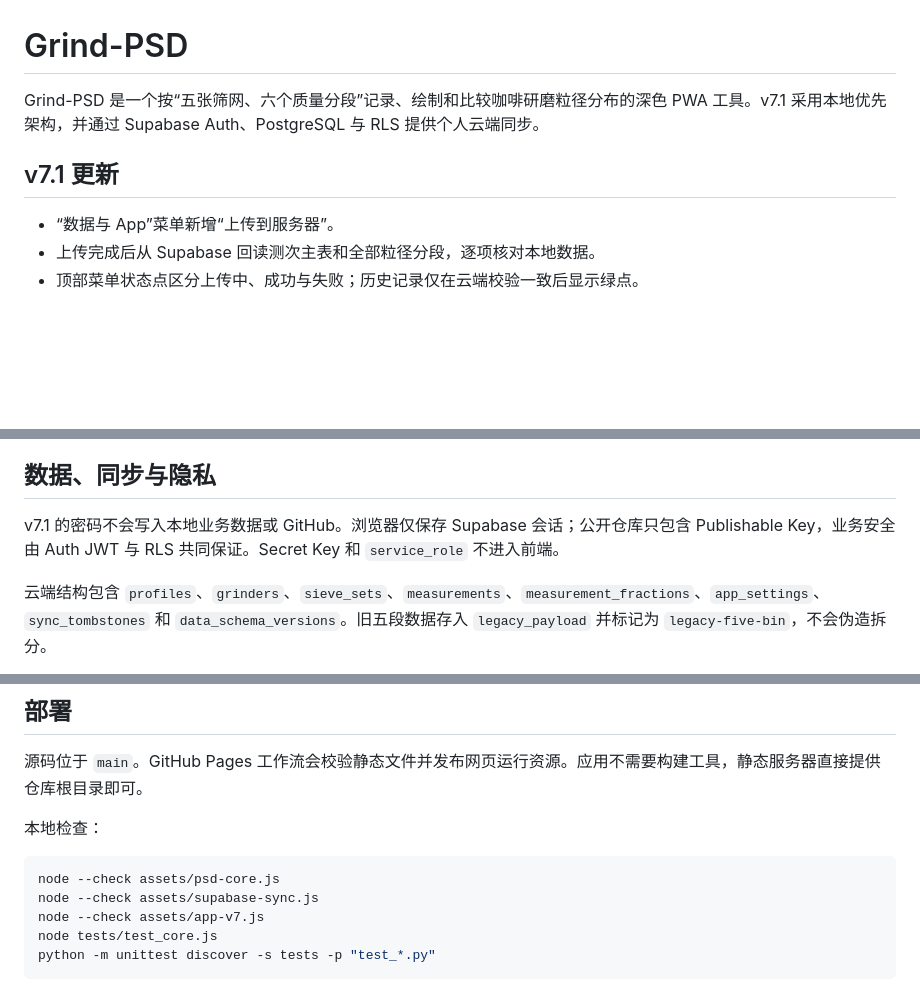
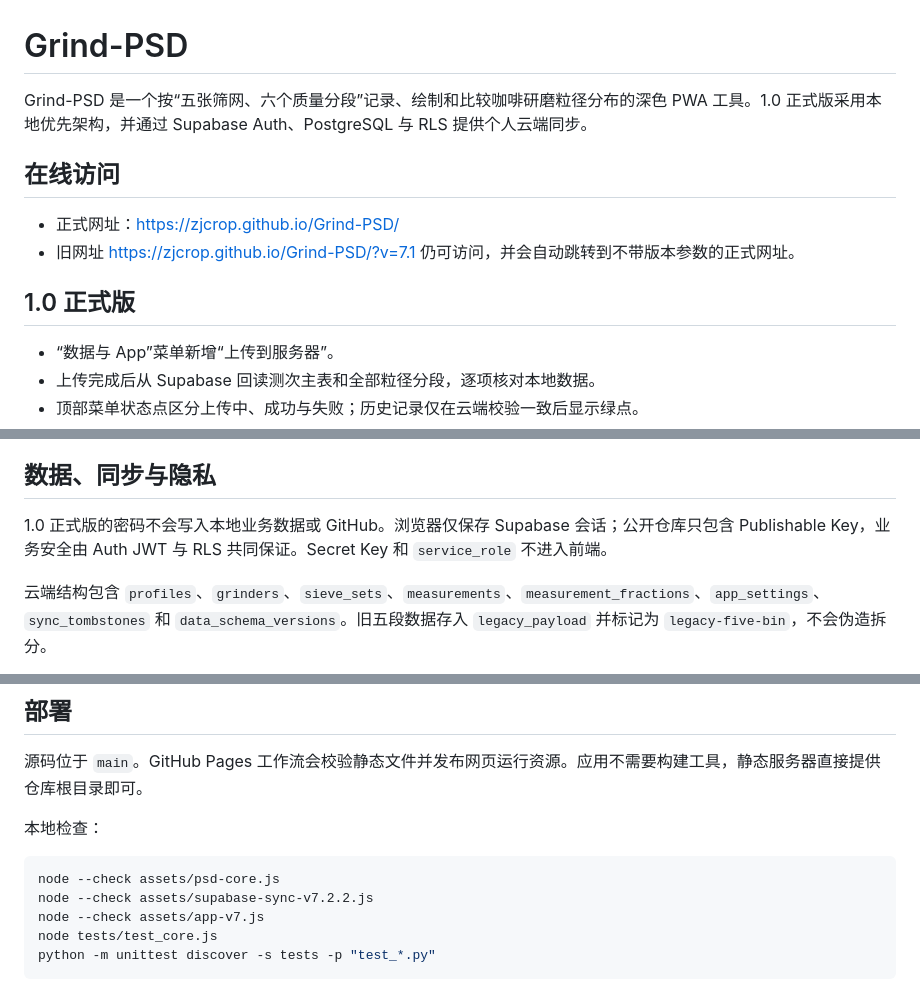
Before and after one commit to zjcrop/Grind-PSD, a Markdown page: README.md, 3 parts joined by grey strips. GitHub-like rendering; blank space fills up the shorter version.

Commit message:
Release Grind-PSD 1.0: update README.md

````diff
--- a/README.md
+++ b/README.md
@@ -1,8 +1,13 @@
 # Grind-PSD
 
-Grind-PSD 是一个按“五张筛网、六个质量分段”记录、绘制和比较咖啡研磨粒径分布的深色 PWA 工具。v7.1 采用本地优先架构，并通过 Supabase Auth、PostgreSQL 与 RLS 提供个人云端同步。
+Grind-PSD 是一个按“五张筛网、六个质量分段”记录、绘制和比较咖啡研磨粒径分布的深色 PWA 工具。1.0 正式版采用本地优先架构，并通过 Supabase Auth、PostgreSQL 与 RLS 提供个人云端同步。
 
-## v7.1 更新
+## 在线访问
+
+- 正式网址：<https://zjcrop.github.io/Grind-PSD/>
+- 旧网址 <https://zjcrop.github.io/Grind-PSD/?v=7.1> 仍可访问，并会自动跳转到不带版本参数的正式网址。
+
+## 1.0 正式版
 
 - “数据与 App”菜单新增“上传到服务器”。
 - 上传完成后从 Supabase 回读测次主表和全部粒径分段，逐项核对本地数据。
@@ -39,7 +44,7 @@ Grind-PSD 是一个按“五张筛网、六个质量分段”记录、绘制和
 
 ## 数据、同步与隐私
 
-v7.1 的密码不会写入本地业务数据或 GitHub。浏览器仅保存 Supabase 会话；公开仓库只包含 Publishable Key，业务安全由 Auth JWT 与 RLS 共同保证。Secret Key 和 `service_role` 不进入前端。
+1.0 正式版的密码不会写入本地业务数据或 GitHub。浏览器仅保存 Supabase 会话；公开仓库只包含 Publishable Key，业务安全由 Auth JWT 与 RLS 共同保证。Secret Key 和 `service_role` 不进入前端。
 
 云端结构包含 `profiles`、`grinders`、`sieve_sets`、`measurements`、`measurement_fractions`、`app_settings`、`sync_tombstones` 和 `data_schema_versions`。旧五段数据存入 `legacy_payload` 并标记为 `legacy-five-bin`，不会伪造拆分。
 
@@ -53,7 +58,7 @@ v7.1 的密码不会写入本地业务数据或 GitHub。浏览器仅保存 Supa
 
 ```bash
 node --check assets/psd-core.js
-node --check assets/supabase-sync.js
+node --check assets/supabase-sync-v7.2.2.js
 node --check assets/app-v7.js
 node tests/test_core.js
 python -m unittest discover -s tests -p "test_*.py"
````
